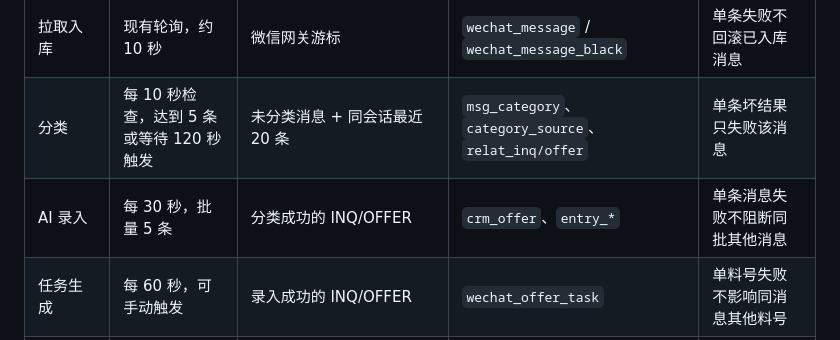
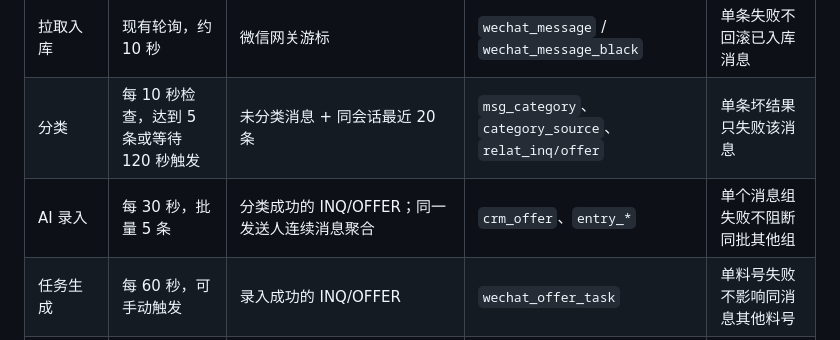
Before and after one commit to SuJinbiao-kooboo/CRM, a Markdown page: Reference/询报价自动化实施计划与详细设计.md, the part around the change. Drawn GitHub-style.

```diff
--- a/Reference/询报价自动化实施计划与详细设计.md
+++ b/Reference/询报价自动化实施计划与详细设计.md
@@ -34,7 +34,7 @@
 |---|---|---|---|---|
 | 拉取入库 | 现有轮询，约 10 秒 | 微信网关游标 | `wechat_message` / `wechat_message_black` | 单条失败不回滚已入库消息 |
 | 分类 | 每 10 秒检查，达到 5 条或等待 120 秒触发 | 未分类消息 + 同会话最近 20 条 | `msg_category`、`category_source`、`relat_inq/offer` | 单条坏结果只失败该消息 |
-| AI 录入 | 每 30 秒，批量 5 条 | 分类成功的 INQ/OFFER | `crm_offer`、`entry_*` | 单条消息失败不阻断同批其他消息 |
+| AI 录入 | 每 30 秒，批量 5 条 | 分类成功的 INQ/OFFER；同一发送人连续消息聚合 | `crm_offer`、`entry_*` | 单个消息组失败不阻断同批其他组 |
 | 任务生成 | 每 60 秒，可手动触发 | 录入成功的 INQ/OFFER | `wechat_offer_task` | 单料号失败不影响同消息其他料号 |
 | 自动发送 | 每 30 秒 | `APPROVED_PENDING_SEND` 任务 | 目标级发送结果 | 成功目标立即记录，后续只补失败目标 |
 | TRACE 预警 | 每 30 秒补扫 | 未预警的 TRACE | 飞书消息 | 失败写原因，下一轮重试 |
```
Also changed, not shown: Reference/微信消息AI分类提示词.md (+32 -2 lines), Reference/询报价自动化项目需求文档.md (+4 -3 lines).
